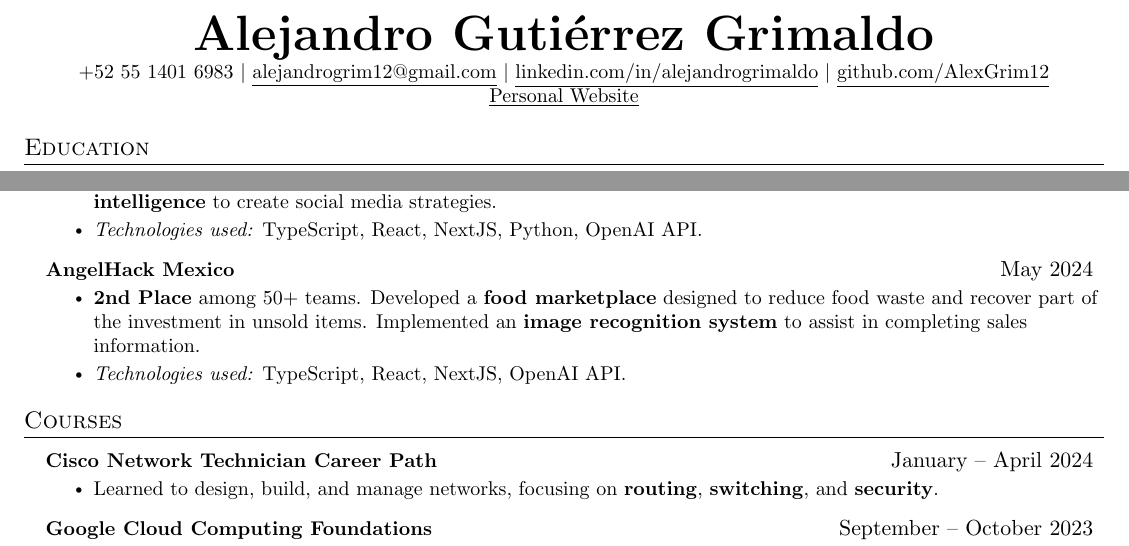
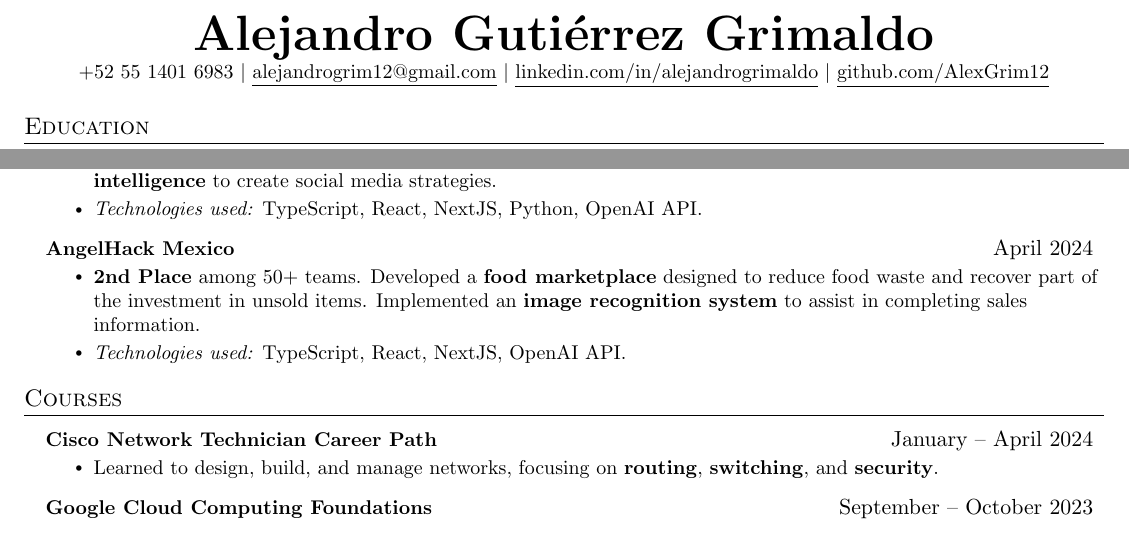
Before and after one commit to AlexGrim12/Resume, a LaTeX CV (resume.tex): two parts of the page, joined at a grey line, cut so that both start at the same text. Compiled offline with pdfLaTeX.

Commit message:
Update resume section bookmarks

```diff
--- a/resume.tex
+++ b/resume.tex
@@ -117,7 +117,7 @@
   \small +52 55 1401 6983 $|$ \href{mailto:alejandrogrim12@gmail.com}{\underline{alejandrogrim12@gmail.com}} $|$
   \href{https://www.linkedin.com/in/alejandrogrimaldo}{\underline{linkedin.com/in/alejandrogrimaldo}} $|$
   \href{https://github.com/AlexGrim12}{\underline{github.com/AlexGrim12}}
-  \href{https://alejandrogrimaldo.vercel.app}{\underline{Personal Website}}
+  % \href{https://alejandrogrimaldo.vercel.app}{\underline{Personal Website}}
 \end{center}
 
 %-----------EDUCATION-----------
@@ -185,7 +185,7 @@
 % \resumeItemListEnd
 
 \resumeProjectHeading
-{\textbf{AngelHack Mexico}}{May 2024}
+{\textbf{AngelHack Mexico}}{April 2024}
 \resumeItemListStart
 \resumeItem{\textbf{2nd Place} among 50+ teams.
   Developed a \textbf{food marketplace} designed to reduce food waste and recover part of the investment in unsold items. Implemented an \textbf{image recognition system} to assist in completing sales information.}
```
Also changed, not shown: resume.pdf, 3 other files.
